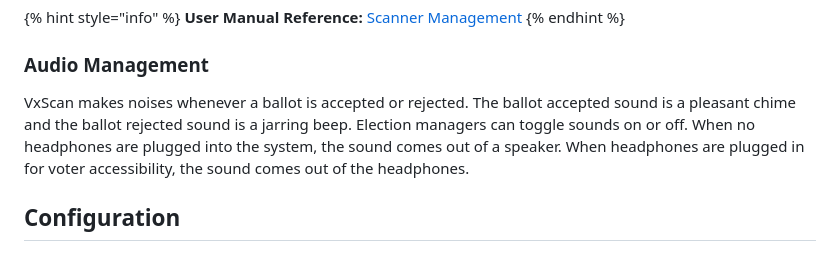
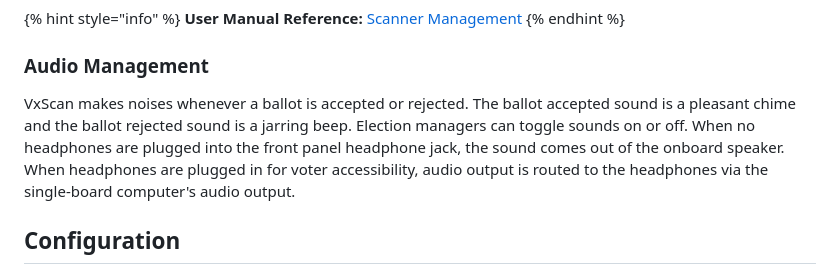
Before and after one commit to votingworks/docs-vxsuite-v4-tdp, a Markdown page: system-overview/vxscan-function.md, the part around the change. Drawn GitHub-style.

```diff
--- a/system-overview/vxscan-function.md
+++ b/system-overview/vxscan-function.md
@@ -36,7 +36,7 @@ The scanner's cover can be opened for cleaning, during which scanning will be di
 
 ### Audio Management
 
-VxScan makes noises whenever a ballot is accepted or rejected. The ballot accepted sound is a pleasant chime and the ballot rejected sound is a jarring beep. Election managers can toggle sounds on or off.  When no headphones are plugged into the system, the sound comes out of a speaker.  When headphones are plugged in for voter accessibility, the sound comes out of the headphones.
+VxScan makes noises whenever a ballot is accepted or rejected. The ballot accepted sound is a pleasant chime and the ballot rejected sound is a jarring beep. Election managers can toggle sounds on or off.  When no headphones are plugged into the front panel headphone jack, the sound comes out of the onboard speaker. When headphones are plugged in for voter accessibility, audio output is routed to the headphones via the single-board computer's audio output.
 
 ## Configuration
 
```
Also changed, not shown: system-overview/vxscan-hardware.md (+10 -6 lines), system-security-auditing-and-logging/physical-security.md (+2 -2 lines), .gitbook/assets/electrical-diagram-VxScan-v4.0.5 Rev-D.png (added).
